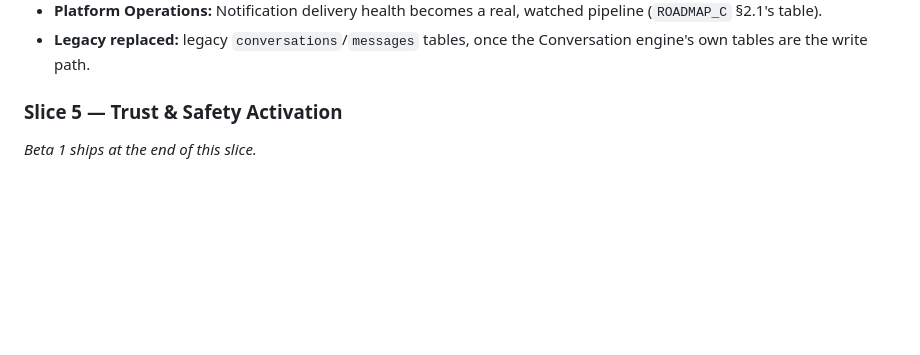
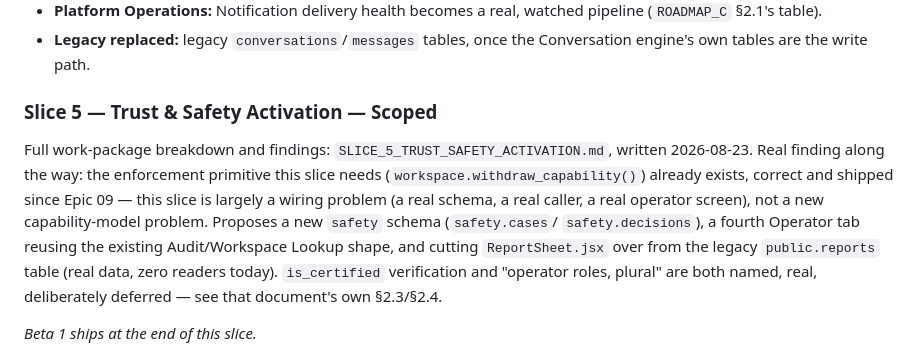
Before and after one commit to FiliusUmbra/klussie, a Markdown page: implementation/PLATFORM_ACTIVATION_PROGRAMME.md, the part around the change. Drawn GitHub-style; blank space fills up the shorter version.

```diff
--- a/implementation/PLATFORM_ACTIVATION_PROGRAMME.md
+++ b/implementation/PLATFORM_ACTIVATION_PROGRAMME.md
@@ -440,7 +440,20 @@ not scoped as a work package here. See that document's own §2.3.
 - **Legacy replaced:** legacy `conversations`/`messages` tables, once
   the Conversation engine's own tables are the write path.
 
-### Slice 5 — Trust & Safety Activation
+### Slice 5 — Trust & Safety Activation — **Scoped**
+
+Full work-package breakdown and findings:
+`SLICE_5_TRUST_SAFETY_ACTIVATION.md`, written 2026-08-23. Real finding
+along the way: the enforcement primitive this slice needs
+(`workspace.withdraw_capability()`) already exists, correct and
+shipped since Epic 09 — this slice is largely a wiring problem
+(a real schema, a real caller, a real operator screen), not a new
+capability-model problem. Proposes a new `safety` schema (`safety.cases`/
+`safety.decisions`), a fourth Operator tab reusing the existing
+Audit/Workspace Lookup shape, and cutting `ReportSheet.jsx` over from
+the legacy `public.reports` table (real data, zero readers today).
+`is_certified` verification and "operator roles, plural" are both
+named, real, deliberately deferred — see that document's own §2.3/§2.4.
 
 *Beta 1 ships at the end of this slice.*
 
```
Also changed, not shown: implementation/SLICE_5_TRUST_SAFETY_ACTIVATION.md (added, +294 -0 lines).
